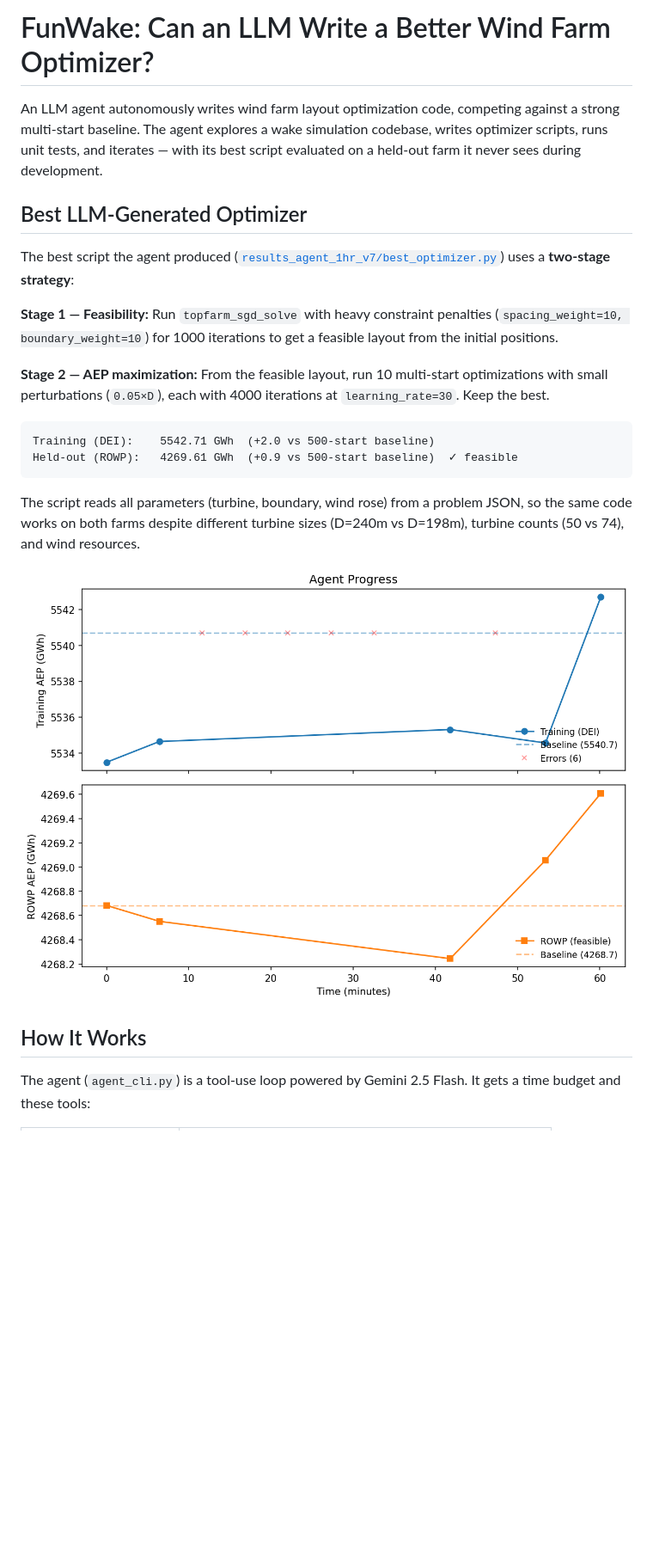
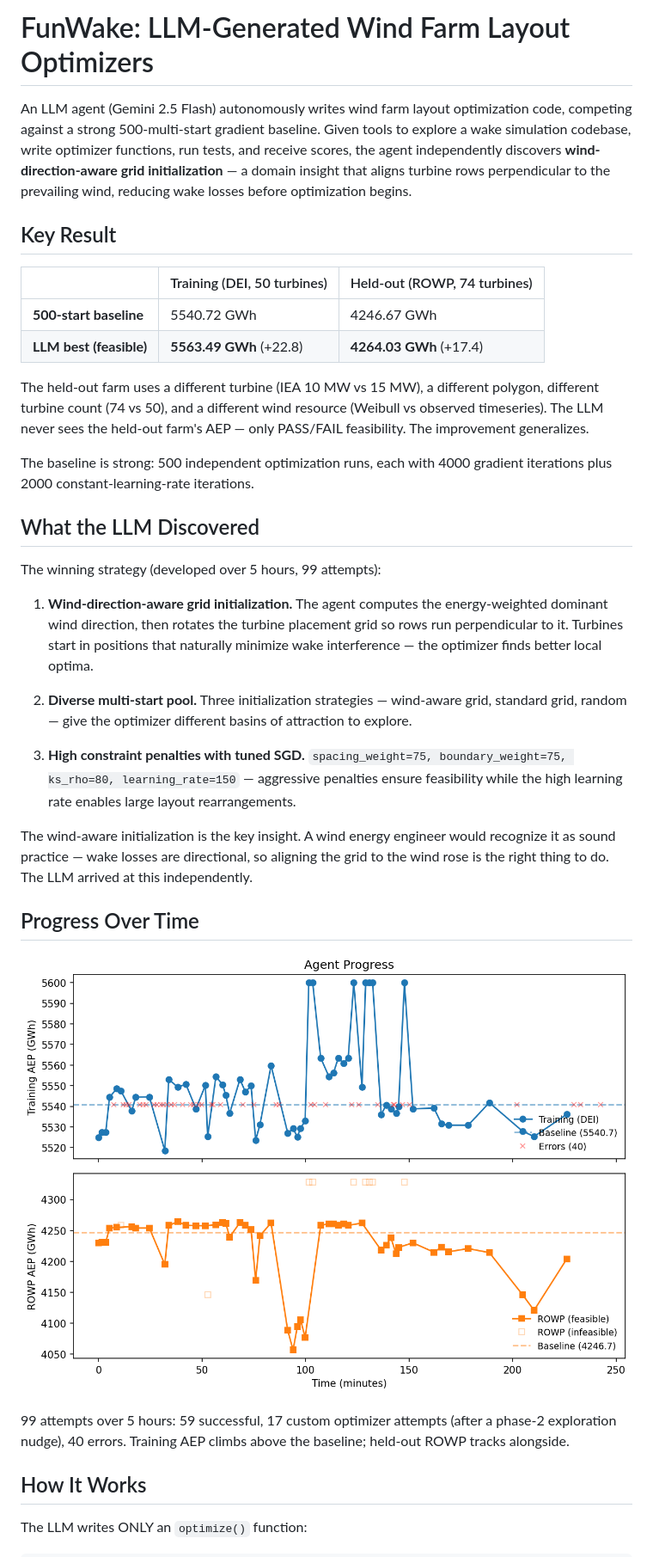
Before and after one commit to kilojoules/funwake, a Markdown page: README.md, the part around one of its changes. Shown at 86% size. GitHub-like rendering; pictures changed too: results_agent_5hr_v4/progress.png (added); blank space fills up the shorter version.

````diff
--- a/README.md
+++ b/README.md
@@ -1,39 +1,62 @@
-# FunWake: Can an LLM Write a Better Wind Farm Optimizer?
+# FunWake: LLM-Generated Wind Farm Layout Optimizers
 
-An LLM agent autonomously writes wind farm layout optimization code,
-competing against a strong multi-start baseline. The agent explores a
-wake simulation codebase, writes optimizer scripts, runs unit tests, and
-iterates — with its best script evaluated on a held-out farm it never
-sees during development.
+An LLM agent (Gemini 2.5 Flash) autonomously writes wind farm layout
+optimization code, competing against a strong 500-multi-start gradient
+baseline. Given tools to explore a wake simulation codebase, write
+optimizer functions, run tests, and receive scores, the agent
+independently discovers **wind-direction-aware grid initialization** —
+a domain insight that aligns turbine rows perpendicular to the
+prevailing wind, reducing wake losses before optimization begins.
 
-## Best LLM-Generated Optimizer
+## Key Result
 
-The best script the agent produced
-([`results_agent_1hr_v7/best_optimizer.py`](results_agent_1hr_v7/best_optimizer.py))
-uses a **two-stage strategy**:
+|  | Training (DEI, 50 turbines) | Held-out (ROWP, 74 turbines) |
+|---|---|---|
+| **500-start baseline** | 5540.72 GWh | 4246.67 GWh |
+| **LLM best (feasible)** | **5563.49 GWh** (+22.8) | **4264.03 GWh** (+17.4) |
 
-**Stage 1 — Feasibility:** Run `topfarm_sgd_solve` with heavy constraint
-penalties (`spacing_weight=10, boundary_weight=10`) for 1000 iterations
-to get a feasible layout from the initial positions.
+The held-out farm uses a different turbine (IEA 10 MW vs 15 MW), a
+different polygon, different turbine count (74 vs 50), and a different
+wind resource (Weibull vs observed timeseries). The LLM never sees the
+held-out farm's AEP — only PASS/FAIL feasibility. The improvement
+generalizes.
 
-**Stage 2 — AEP maximization:** From the feasible layout, run 10
-multi-start optimizations with small perturbations (`0.05×D`), each with
-4000 iterations at `learning_rate=30`. Keep the best.
+The baseline is strong: 500 independent optimization runs, each with
+4000 gradient iterations plus 2000 constant-learning-rate iterations.
 
-```
-Training (DEI):    5542.71 GWh  (+2.0 vs 500-start baseline)
-Held-out (ROWP):   4269.61 GWh  (+0.9 vs 500-start baseline)  ✓ feasible
-```
+## What the LLM Discovered
 
-The script reads all parameters (turbine, boundary, wind rose) from a
-problem JSON, so the same code works on both farms despite different
-turbine sizes (D=240m vs D=198m), turbine counts (50 vs 74), and wind
-resources.
+The winning strategy (developed over 5 hours, 99 attempts):
 
-![Agent progress](results_agent_1hr_v7/progress.png)
+1. **Wind-direction-aware grid initialization.** The agent computes the
+   energy-weighted dominant wind direction, then rotates the turbine
+   placement grid so rows run perpendicular to it. Turbines start in
+   positions that naturally minimize wake interference — the optimizer
+   finds better local optima.
+
+2. **Diverse multi-start pool.** Three initialization strategies —
+   wind-aware grid, standard grid, random — give the optimizer
+   different basins of attraction to explore.
+
+3. **High constraint penalties with tuned SGD.** `spacing_weight=75,
+   boundary_weight=75, ks_rho=80, learning_rate=150` — aggressive
+   penalties ensure feasibility while the high learning rate enables
+   large layout rearrangements.
+
+The wind-aware initialization is the key insight. A wind energy engineer
+would recognize it as sound practice — wake losses are directional, so
+aligning the grid to the wind rose is the right thing to do. The LLM
+arrived at this independently.
+
+## Progress Over Time
+
+![Agent progress](results_agent_5hr_v4/progress.png)
+
+99 attempts over 5 hours: 59 successful, 17 custom optimizer attempts
+(after a phase-2 exploration nudge), 40 errors. Training AEP climbs
+above the baseline; held-out ROWP tracks alongside.
 
 ## How It Works
 
-The agent (`agent_cli.py`) is a tool-use loop powered by Gemini 2.5
-Flash. It gets a time budget and these tools:
+The LLM writes ONLY an `optimize()` function:
 
````
Also changed, not shown: other parts of README.md (+101 -62 lines), 4 other files.
